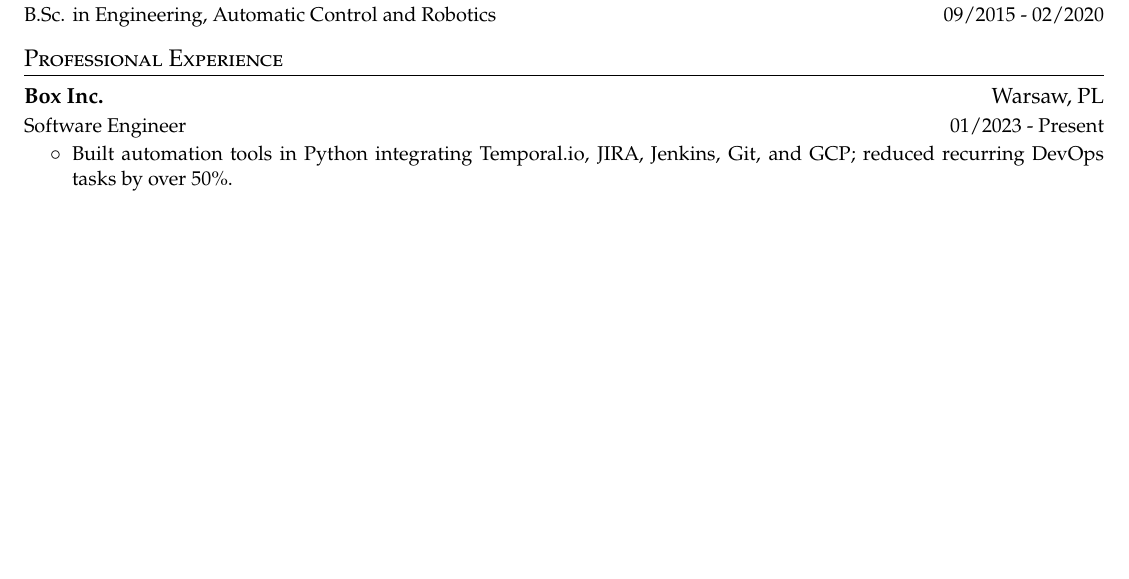
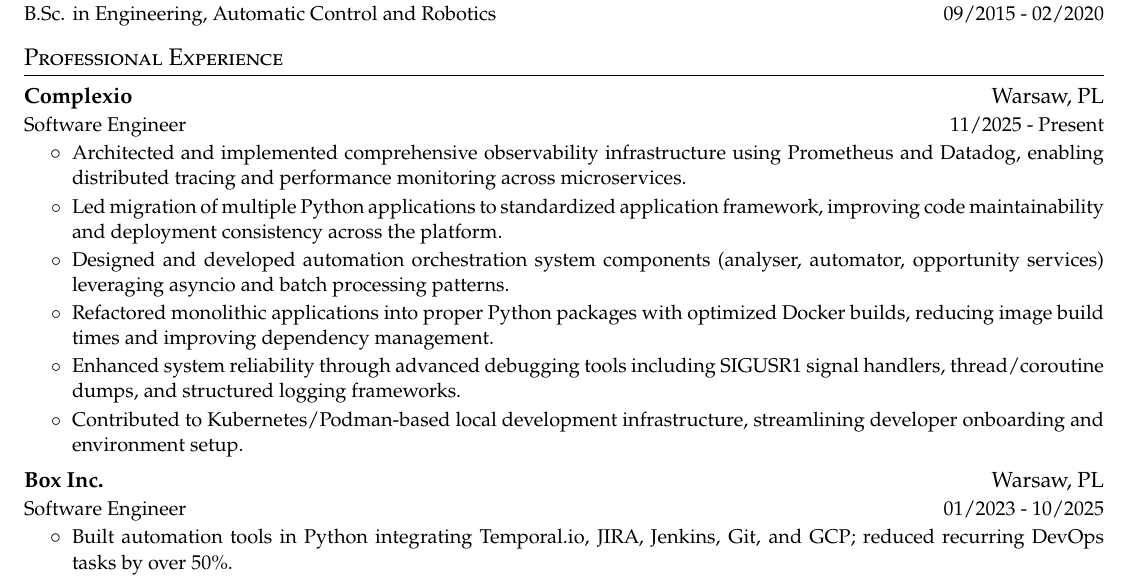
Before and after one commit to rgryta/CV, a LaTeX document (main.tex): part of page 1 of 2 before the commit and part of page 1 of 3 after it, cut so that both start at the same text, the shorter picture padded with empty space. Compiled offline with pdfLaTeX.

Commit message:
Add Complexio position and update Box end date

```diff
--- a/main.tex
+++ b/main.tex
@@ -112,8 +112,20 @@
 \section{Professional Experience}
 \cvheadingstart
   \cvheading
+    {Complexio}{Warsaw, PL}
+    {Software Engineer}{11/2025 - Present}
+  \cvitemstart
+    \cvitem{Architected and implemented comprehensive observability infrastructure using Prometheus and Datadog, enabling distributed tracing and performance monitoring across microservices.}
+    \cvitem{Led migration of multiple Python applications to standardized application framework, improving code maintainability and deployment consistency across the platform.}
+    \cvitem{Designed and developed automation orchestration system components (analyser, automator, opportunity services) leveraging asyncio and batch processing patterns.}
+    \cvitem{Refactored monolithic applications into proper Python packages with optimized Docker builds, reducing image build times and improving dependency management.}
+    \cvitem{Enhanced system reliability through advanced debugging tools including SIGUSR1 signal handlers, thread/coroutine dumps, and structured logging frameworks.}
+    \cvitem{Contributed to Kubernetes/Podman-based local development infrastructure, streamlining developer onboarding and environment setup.}
+  \cvitemend
+
+  \cvheading
     {Box Inc.}{Warsaw, PL}
-    {Software Engineer}{01/2023 - Present}
+    {Software Engineer}{01/2023 - 10/2025}
   \cvitemstart
     \cvitem{Built automation tools in Python integrating Temporal.io, JIRA, Jenkins, Git, and GCP; reduced recurring DevOps tasks by over 50\%.}
     \cvitem{Led a comprehensive modernization of legacy internal tools, unlocking up to 10x speed improvements and reinforcing system reliability while elevating the overall developer experience.}
```
